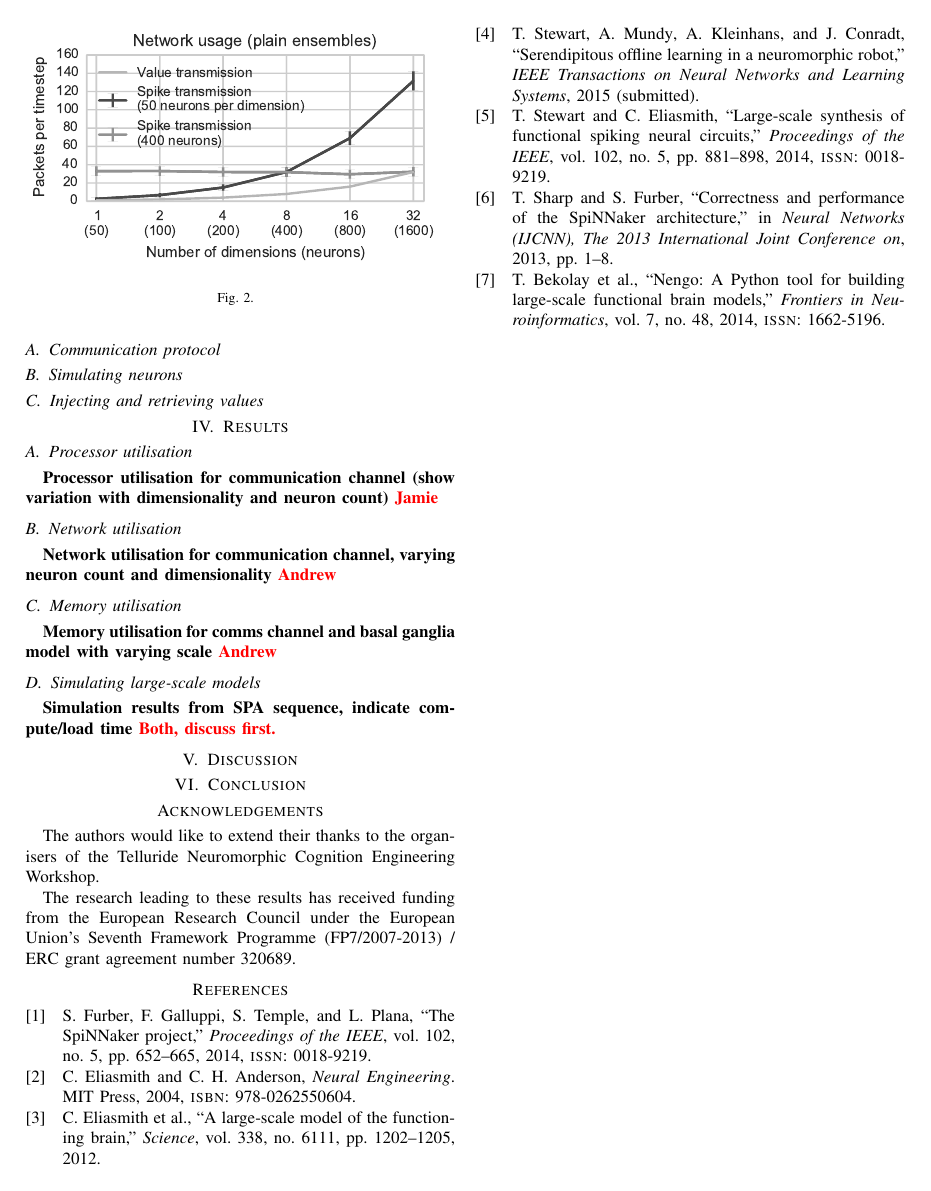
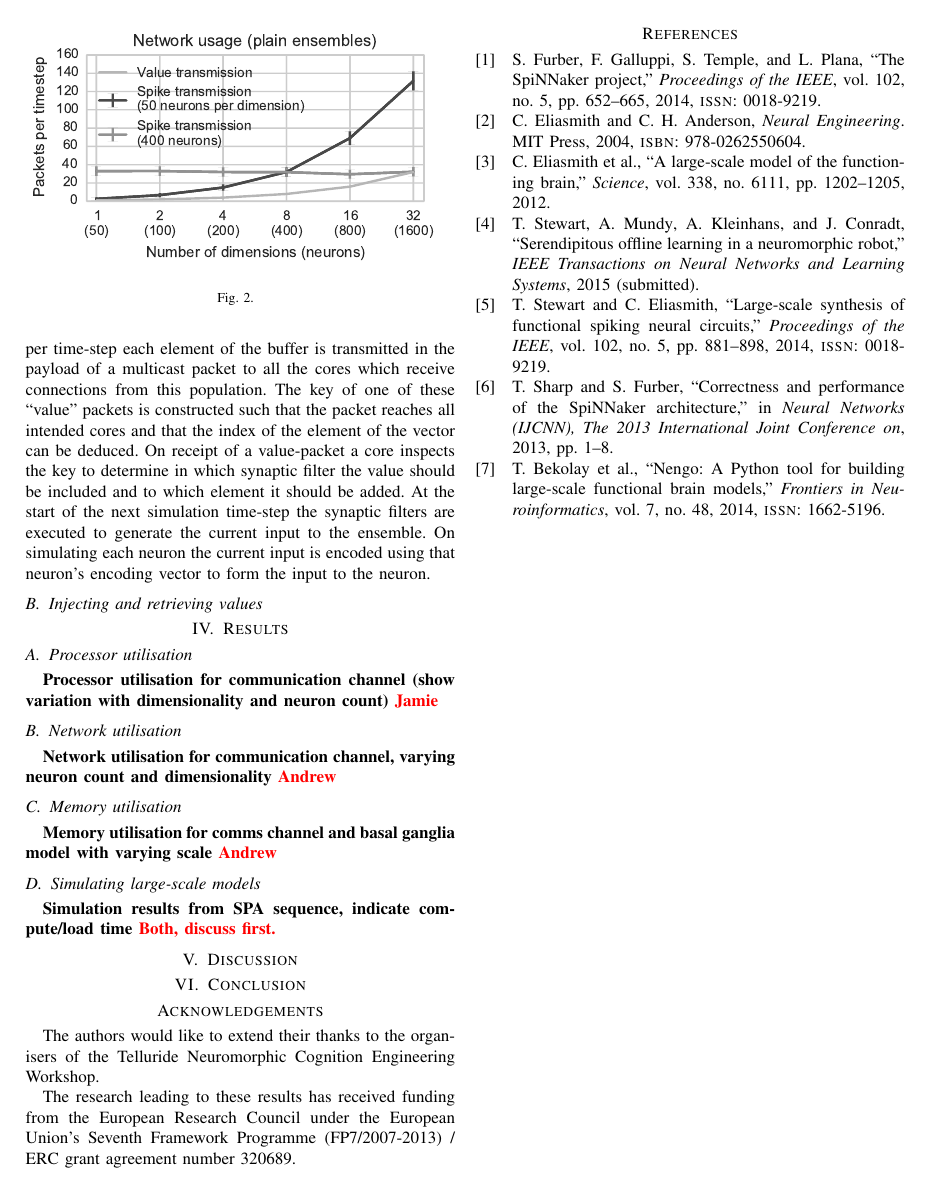
Before and after one commit to mundya/mundy-ijcnn2015, a LaTeX paper (paper/ijcnn-mundy-knight.tex): page 4 of 4. Compiled offline with pdfLaTeX.

Commit message:
Horrible hash of algorithm description

```diff
--- a/paper/ijcnn-mundy-knight.tex
+++ b/paper/ijcnn-mundy-knight.tex
@@ -161,9 +162,9 @@ Previous sections discussed the manner in which neural networks are typically si
 
 The NEF permits us two different views of the activity of a neural population: that of spikes and that of a set of time-varying vectors.  In our simulation scheme we use the second of these to facilitate communication of neural activity between processing cores.  Considering the simple example of \figurename~\ref{fig:background/nef-1}, at each time-step the current activity of the population can be represented as either two values for the immediate decoding of the population or between zero and four values representing the indices of spiked neurons. Using the former (value-based) representation rather than the latter (spike-based) is beneficial as (1) in the majority of cases it will result in the transmission of fewer packets across the SpiNNaker network, and (2) less memory is required to store the vectors used for decoding and encoding values than would be required to store the weight matrices of every connection.  Reducing network usage reduces the likelihood of causing network links to become blocked, reducing the memory requirements of a simulation allows an increase in the number of neurons which may be simulated on a core and a reduction in the time required to load data on the SpiNNaker machine.  These gains are indicated by results in \S\ref{sec:results}.
 
-  \subsection{Communication protocol}
+  \subsection{Simulating neurons}
 
-  \subsection{Simulating neurons}
+As when simulating standard neural nets on SpiNNaker (\S\ref{sef:background/nn}) each processing core is assigned a number of point neurons.  When one of these neurons fires the decoder vector for the neuron is looked up and added to a buffer storing the immediate decoding of the population (see (\ref{eq:decoding})).  Once per time-step each element of the buffer is transmitted in the payload of a multicast packet to all the cores which receive connections from this population.  The key of one of these ``value'' packets is constructed such that the packet reaches all intended cores and that the index of the element of the vector can be deduced.  On receipt of a value-packet a core inspects the key to determine in which synaptic filter the value should be included and to which element it should be added.  At the start of the next simulation time-step the synaptic filters are executed to generate the current input to the ensemble.  On simulating each neuron the current input is encoded using that neuron's encoding vector to form the input to the neuron.
 
   \subsection{Injecting and retrieving values}
 
```
Also changed, not shown: paper/ijcnn-mundy-knight.tex (3 more changed lines).
